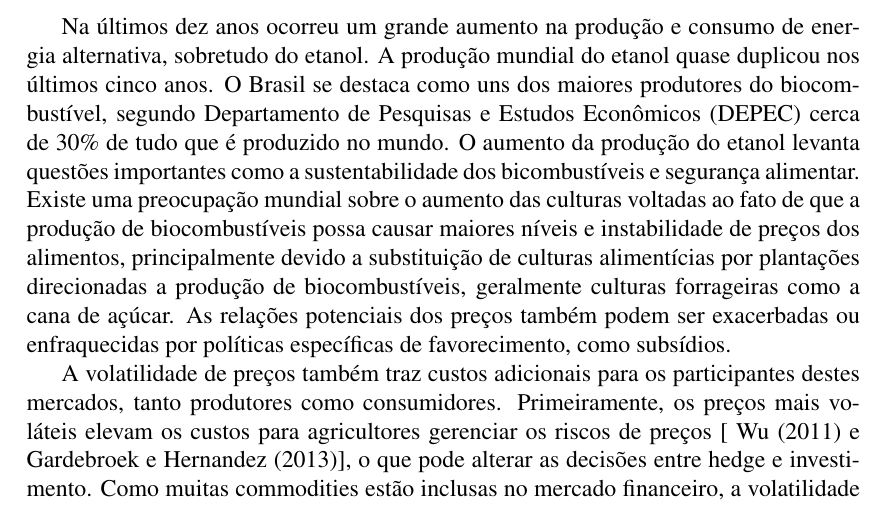
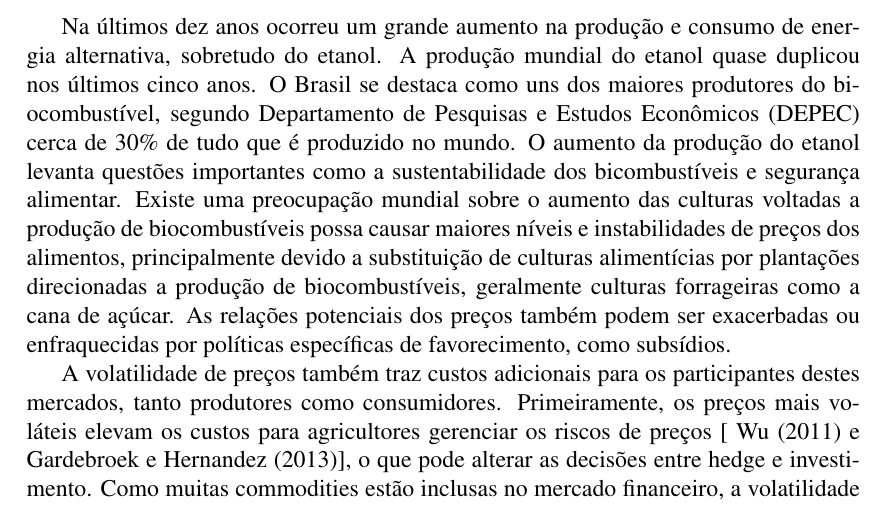
Before and after one commit to jordanorc/artigo_lucca_joao, a LaTeX document (Introdução_mod.tex): part of page 1 of 2, cut so that both start at the same text. Compiled offline with pdfLaTeX.

Commit message:
Algumas correções

```diff
--- a/Introdução_mod.tex
+++ b/Introdução_mod.tex
@@ -19,7 +19,7 @@
 	\section{Introdução}
 
 
-Na últimos dez anos ocorreu um grande aumento na produção e consumo de energia alternativa, sobretudo do etanol. A produção mundial do etanol quase duplicou nos últimos cinco anos. O Brasil se destaca como uns dos maiores produtores do  biocombustível, segundo Departamento de Pesquisas e Estudos Econômicos (DEPEC) cerca de 30\%  de tudo que é produzido no mundo. O aumento da produção do etanol levanta questões importantes como a sustentabilidade dos bicombustíveis e  segurança alimentar. Existe uma preocupação mundial sobre o aumento das culturas voltadas ao fato de que a produção de biocombustíveis possa causar  maiores níveis e  instabilidade de preços dos alimentos, principalmente devido a substituição de culturas alimentícias por  plantações direcionadas a produção de biocombustíveis, geralmente culturas forrageiras como a cana de açúcar.   As relações potenciais dos preços também podem ser exacerbadas ou enfraquecidas por políticas específicas de favorecimento, como subsídios.
+Na últimos dez anos ocorreu um grande aumento na produção e consumo de energia alternativa, sobretudo do etanol. A produção mundial do etanol quase duplicou nos últimos cinco anos. O Brasil se destaca como uns dos maiores produtores do  biocombustível, segundo Departamento de Pesquisas e Estudos Econômicos (DEPEC) cerca de 30\%  de tudo que é produzido no mundo. O aumento da produção do etanol levanta questões importantes como a sustentabilidade dos bicombustíveis e  segurança alimentar. Existe uma preocupação mundial sobre o aumento das culturas voltadas a produção de biocombustíveis possa causar  maiores níveis e  instabilidades de preços dos alimentos, principalmente devido a substituição de culturas alimentícias por  plantações direcionadas a produção de biocombustíveis, geralmente culturas forrageiras como a cana de açúcar.   As relações potenciais dos preços também podem ser exacerbadas ou enfraquecidas por políticas específicas de favorecimento, como subsídios.
 
 A volatilidade de preços também traz custos adicionais para os participantes destes  mercados, tanto produtores como consumidores. Primeiramente, os preços mais  voláteis  elevam os custos para agricultores gerenciar os riscos de preços [ Wu (2011) e Gardebroek e Hernandez (2013)], o que pode alterar as decisões entre hedge e investimento. Como muitas commodities estão inclusas no mercado financeiro, a volatilidade  também eleva o custo de gerenciamento do risco para os investidores deste setor.  Já os consumidores podem ter seus níveis de bem estar frequentemente alterados, devido à instabilidade de preços, modificando constantemente sua cesta de consumo. No nível macro Byrne et al. (2011) indicam que o aumento da volatilidade dos preços agrícolas também afeta o desenho e a efetividade das políticas de estabilização de preços. Em termos gerais, a instabilidade de preços dos alimentos não é apenas uma questão de segurança alimentar.
 
```
